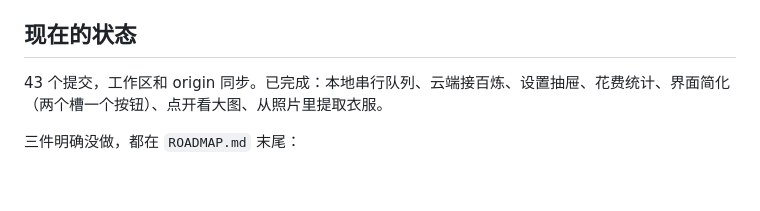
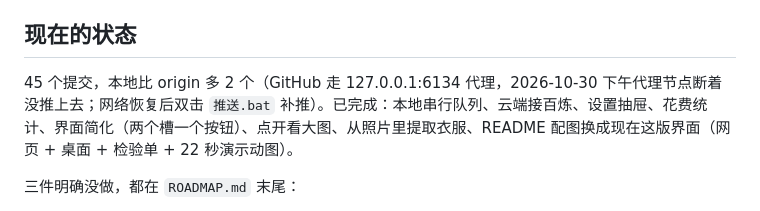
Before and after one commit to Light22332/swap-bench, a Markdown page: HANDOFF.md, the part around the change. Drawn GitHub-style; blank space fills up the shorter version.

```diff
--- a/HANDOFF.md
+++ b/HANDOFF.md
@@ -33,7 +33,7 @@
 
 ## 现在的状态
 
-43 个提交，工作区和 origin 同步。已完成：本地串行队列、云端接百炼、设置抽屉、花费统计、界面简化（两个槽一个按钮）、点开看大图、从照片里提取衣服。
+45 个提交，本地比 origin 多 2 个（GitHub 走 127.0.0.1:6134 代理，2026-10-30 下午代理节点断着没推上去；网络恢复后双击 `推送.bat` 补推）。已完成：本地串行队列、云端接百炼、设置抽屉、花费统计、界面简化（两个槽一个按钮）、点开看大图、从照片里提取衣服、README 配图换成现在这版界面（网页 + 桌面 + 检验单 + 22 秒演示动图）。
 
 三件明确没做，都在 `ROADMAP.md` 末尾：
 
```
Also changed, not shown: README.md (+6 -0 lines), ROADMAP.md (+32 -0 lines), outputs/docket.png (added), outputs/electron-window.png, outputs/page.png, 2 other files.
